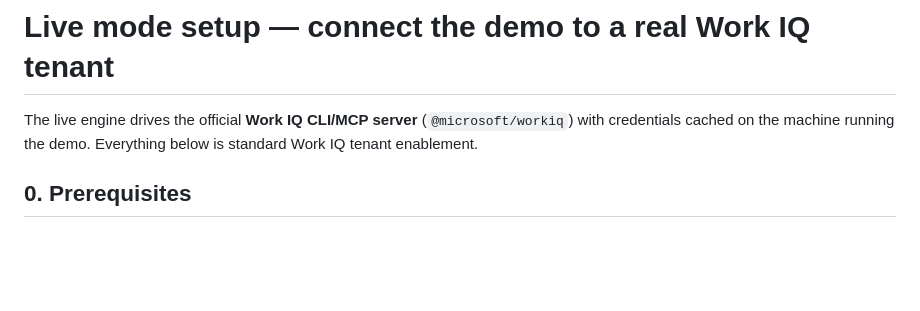
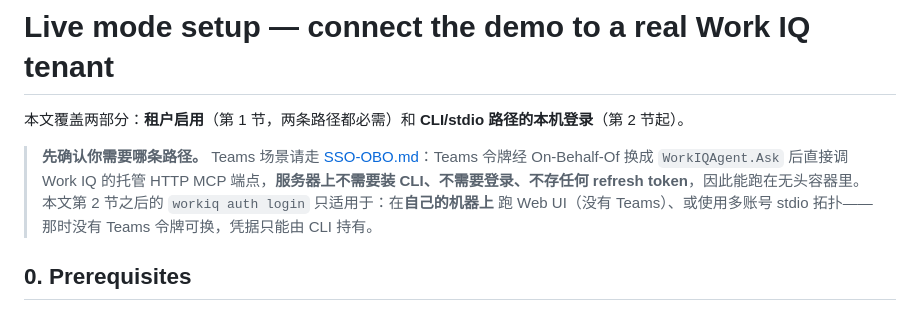
Before and after one commit to roccoren/workiq-teams-integration-demo, a Markdown page: docs/LIVE-SETUP.md, the part around the change. Rendered like a GitHub page; blank space fills up the shorter version.

```diff
--- a/docs/LIVE-SETUP.md
+++ b/docs/LIVE-SETUP.md
@@ -1,6 +1,11 @@
 # Live mode setup — connect the demo to a real Work IQ tenant
 
-The live engine drives the official **Work IQ CLI/MCP server** (`@microsoft/workiq`) with credentials cached on the machine running the demo. Everything below is standard Work IQ tenant enablement.
+本文覆盖两部分：**租户启用**（第 1 节，两条路径都必需）和 **CLI/stdio 路径的本机登录**（第 2 节起）。
+
+> **先确认你需要哪条路径。** Teams 场景请走 [SSO-OBO.md](SSO-OBO.md)：Teams 令牌经 On-Behalf-Of 换成
+> `WorkIQAgent.Ask` 后直接调 Work IQ 的托管 HTTP MCP 端点，**服务器上不需要装 CLI、不需要登录、不存任何
+> refresh token**，因此能跑在无头容器里。本文第 2 节之后的 `workiq auth login` 只适用于：在**自己的机器上**
+> 跑 Web UI（没有 Teams）、或使用多账号 stdio 拓扑——那时没有 Teams 令牌可换，凭据只能由 CLI 持有。
 
 ## 0. Prerequisites
 
```
Also changed, not shown: README.md (+37 -15 lines).
